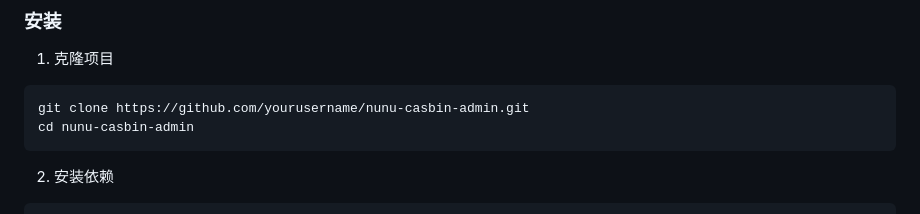
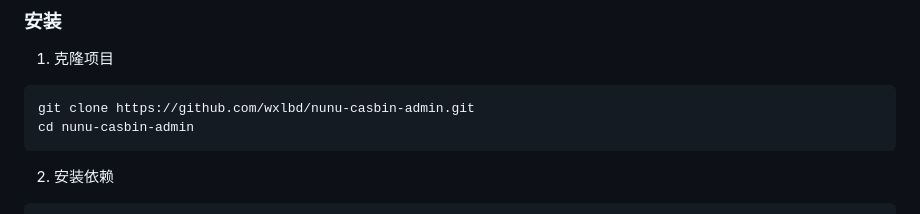
Before and after one commit to wxlbd/nunu-casbin-admin, a Markdown page: README.md, the part around the change. Drawn GitHub-style.

Commit message:
docs: 更新 README 中的项目克隆链接
- 将 README.md 文件中的项目克隆链接从虚构的地址修改为实际的 GitHub地址
- 此修改确保用户可以正确克隆项目，避免潜在的错误或混淆

````diff
--- a/README.md
+++ b/README.md
@@ -87,7 +87,7 @@
 
 1. 克隆项目
 ```bash
-git clone https://github.com/yourusername/nunu-casbin-admin.git
+git clone https://github.com/wxlbd/nunu-casbin-admin.git
 cd nunu-casbin-admin
 ```
 
````
